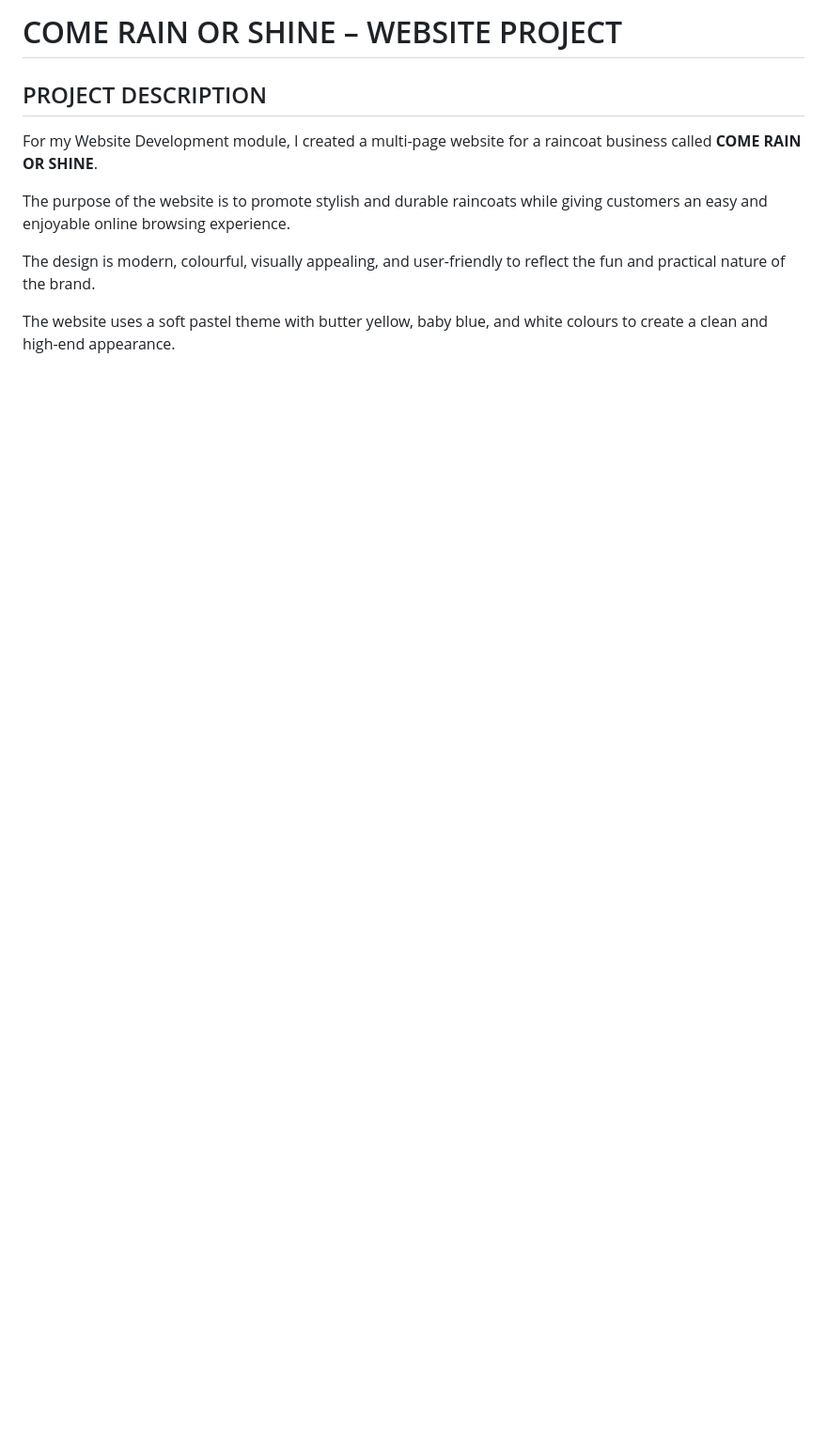
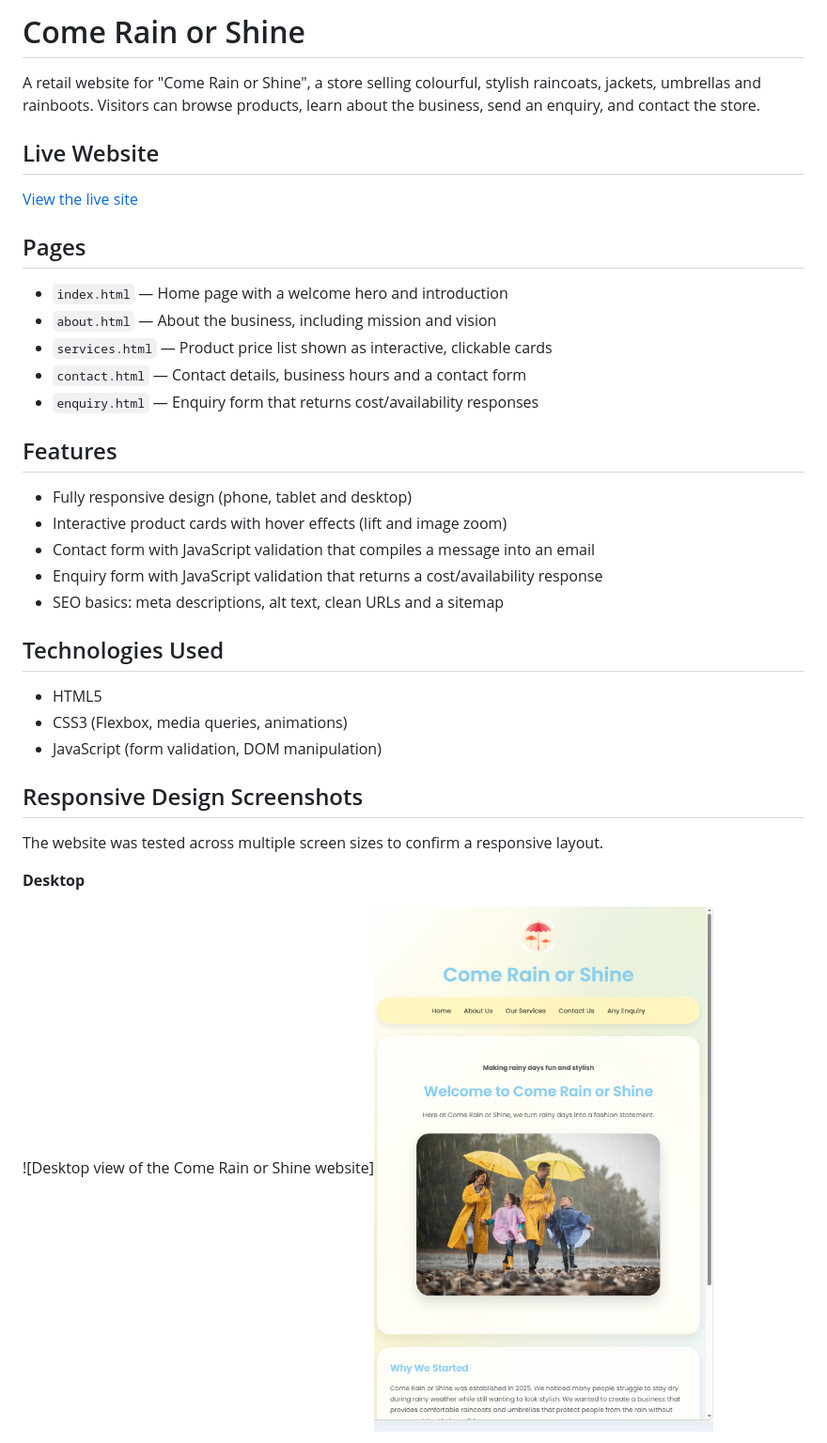
Before and after one commit to chepapebonolo-prog/raincoat-web, a Markdown page: README.md, the part around one of its changes. Shown at 94% size. Drawn GitHub-style; pictures changed too: screenshot-desktop.png (added); blank space fills up the shorter version.

Commit message:
Part 3: clean up HTML, fix responsive design, add JS form validation and product cards, add SEO files (sitemap, robots), update README with changelog and screenshots

```diff
--- a/README.md
+++ b/README.md
@@ -1,11 +1,41 @@
-# COME RAIN OR SHINE – WEBSITE PROJECT
+# Come Rain or Shine
 
-## PROJECT DESCRIPTION
+A retail website for "Come Rain or Shine", a store selling colourful, stylish
+raincoats, jackets, umbrellas and rainboots. Visitors can browse products,
+learn about the business, send an enquiry, and contact the store.
 
-For my Website Development module, I created a multi-page website for a raincoat business called **COME RAIN OR SHINE**.
+## Live Website
 
-The purpose of the website is to promote stylish and durable raincoats while giving customers an easy and enjoyable online browsing experience.
+[View the live site]()
 
-The design is modern, colourful, visually appealing, and user-friendly to reflect the fun and practical nature of the brand.
 
-The website uses a soft pastel theme with butter yellow, baby blue, and white colours to create a clean and high-end appearance.
+## Pages
+
+- `index.html` — Home page with a welcome hero and introduction
+- `about.html` — About the business, including mission and vision
+- `services.html` — Product price list shown as interactive, clickable cards
+- `contact.html` — Contact details, business hours and a contact form
+- `enquiry.html` — Enquiry form that returns cost/availability responses
+
+## Features
+
+- Fully responsive design (phone, tablet and desktop)
+- Interactive product cards with hover effects (lift and image zoom)
+- Contact form with JavaScript validation that compiles a message into an email
+- Enquiry form with JavaScript validation that returns a cost/availability response
+- SEO basics: meta descriptions, alt text, clean URLs and a sitemap
+
+## Technologies Used
+
+- HTML5
+- CSS3 (Flexbox, media queries, animations)
+- JavaScript (form validation, DOM manipulation)
+
+## Responsive Design Screenshots
+
+The website was tested across multiple screen sizes to confirm a responsive layout.
+
+**Desktop**
+
+![Desktop view of the Come Rain or Shine website]![alt text](<screenshot-desktop.png>)
+
```
Also changed, not shown: other parts of README.md (+49 -225 lines), ReadmeScreenshot (ipad).png (deleted), ReadmeScreenshot (iphone)-1.png (deleted), ReadmeScreenshot (standard desktop).png (deleted), screenshot-mobile..png (added), screenshot-tablet.png (added), 12 other files.
